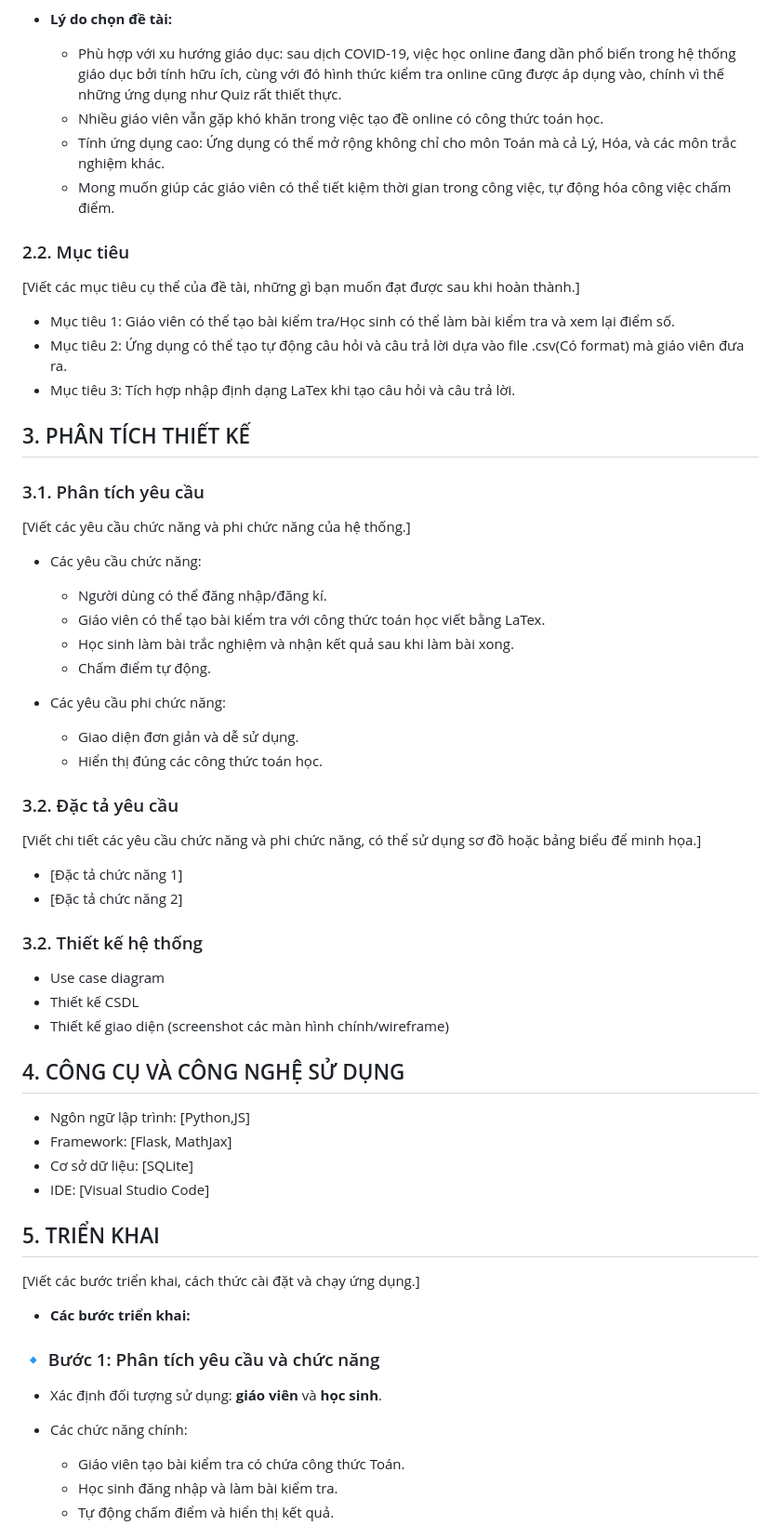
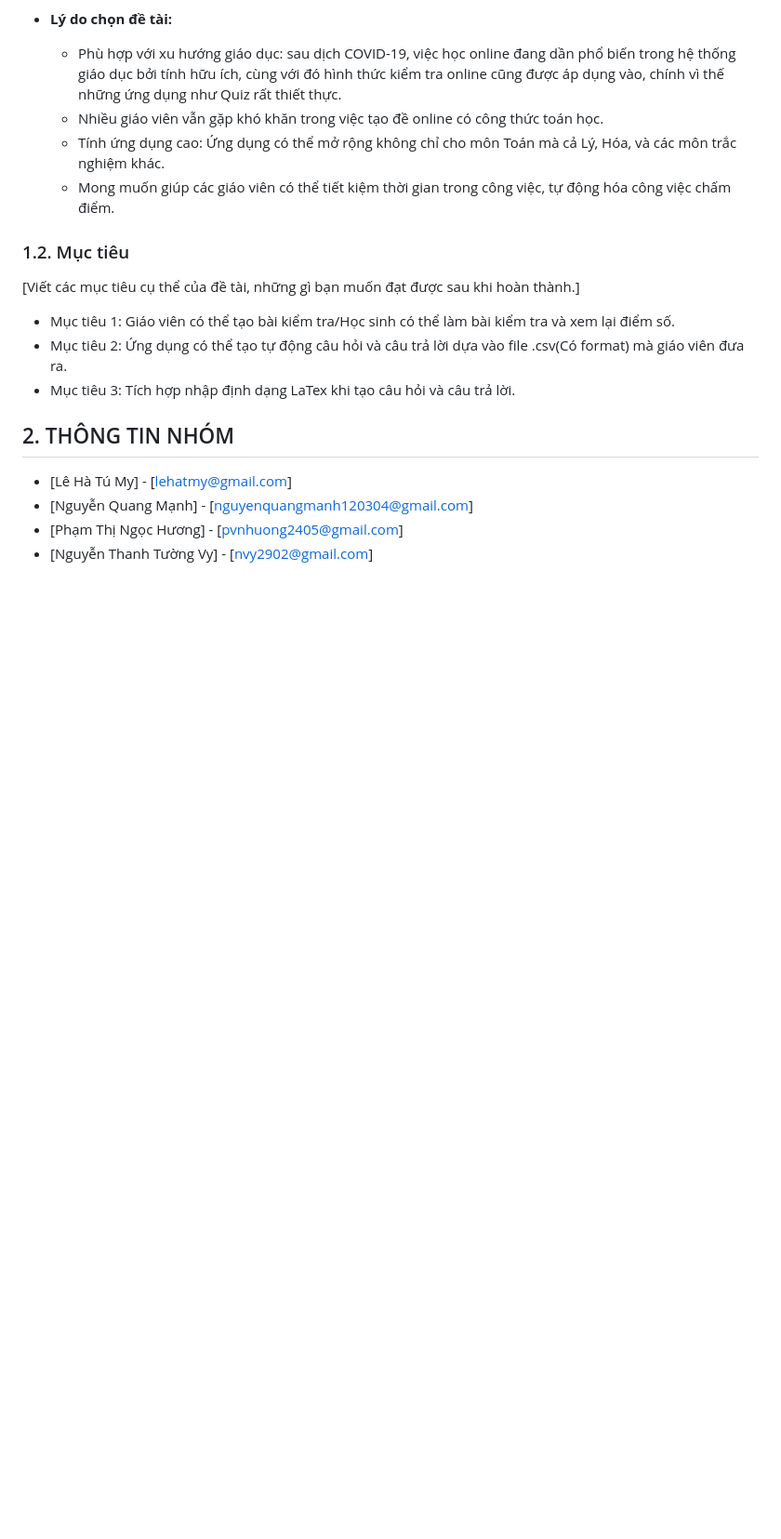
Before and after one commit to senKo183/CloudCom_FinalAssignment, a Markdown page: README.md, the part around the change printed below. Shown: that part at 93% size. Drawn GitHub-style; blank space fills up the shorter version.

```diff
--- a/README.md
+++ b/README.md
@@ -32,53 +26,16 @@
     + Tính ứng dụng cao: Ứng dụng có thể mở rộng không chỉ cho môn Toán mà cả Lý, Hóa, và các môn trắc nghiệm khác.
     + Mong muốn giúp các giáo viên có thể tiết kiệm thời gian trong công việc, tự động hóa công việc chấm điểm.
 
-### 2.2. Mục tiêu
+### 1.2. Mục tiêu
 [Viết các mục tiêu cụ thể của đề tài, những gì bạn muốn đạt được sau khi hoàn thành.]
 - Mục tiêu 1: Giáo viên có thể tạo bài kiểm tra/Học sinh có thể làm bài kiểm tra và xem lại điểm số.
 - Mục tiêu 2: Ứng dụng có thể tạo tự động câu hỏi và câu trả lời dựa vào file .csv(Có format) mà giáo viên đưa ra.
 - Mục tiêu 3: Tích hợp nhập định dạng LaTex khi tạo câu hỏi và câu trả lời.
 
-## 3. PHÂN TÍCH THIẾT KẾ
+## 2. THÔNG TIN NHÓM
 
-### 3.1. Phân tích yêu cầu
-[Viết các yêu cầu chức năng và phi chức năng của hệ thống.]
-- Các yêu cầu chức năng:
-  + Người dùng có thể đăng nhập/đăng kí.
-  + Giáo viên có thể tạo bài kiểm tra với công thức toán học viết bằng LaTex.
-  + Học sinh làm bài trắc nghiệm và nhận kết quả sau khi làm bài xong.
-  + Chấm điểm tự động.
+- [Lê Hà Tú My] - [lehatmy@gmail.com]
+- [Nguyễn Quang Mạnh] - [nguyenquangmanh120304@gmail.com]
+- [Phạm Thị Ngọc Hương] - [pvnhuong2405@gmail.com]
+- [Nguyễn Thanh Tường Vy] - [nvy2902@gmail.com]
 
-- Các yêu cầu phi chức năng:
-  + Giao diện đơn giản và dễ sử dụng.
-  + Hiển thị đúng các công thức toán học.
-
-### 3.2. Đặc tả yêu cầu
-[Viết chi tiết các yêu cầu chức năng và phi chức năng, có thể sử dụng sơ đồ hoặc bảng biểu để minh họa.]
-- [Đặc tả chức năng 1]
-- [Đặc tả chức năng 2]
-
-### 3.2. Thiết kế hệ thống
-- Use case diagram
-- Thiết kế CSDL
-- Thiết kế giao diện (screenshot các màn hình chính/wireframe)
-
-## 4. CÔNG CỤ VÀ CÔNG NGHỆ SỬ DỤNG
-
-- Ngôn ngữ lập trình: [Python,JS]
-- Framework: [Flask, MathJax]
-- Cơ sở dữ liệu: [SQLite]
-- IDE: [Visual Studio Code]
-
-## 5. TRIỂN KHAI
-[Viết các bước triển khai, cách thức cài đặt và chạy ứng dụng.]
-- **Các bước triển khai:**
-
-### 🔹 Bước 1: Phân tích yêu cầu và chức năng
-
-* Xác định đối tượng sử dụng: **giáo viên** và **học sinh**.
-* Các chức năng chính:
-
-  * Giáo viên tạo bài kiểm tra có chứa công thức Toán.
-  * Học sinh đăng nhập và làm bài kiểm tra.
-  * Tự động chấm điểm và hiển thị kết quả.
-
```
Also changed, not shown: other parts of README.md (+6 -75 lines).
